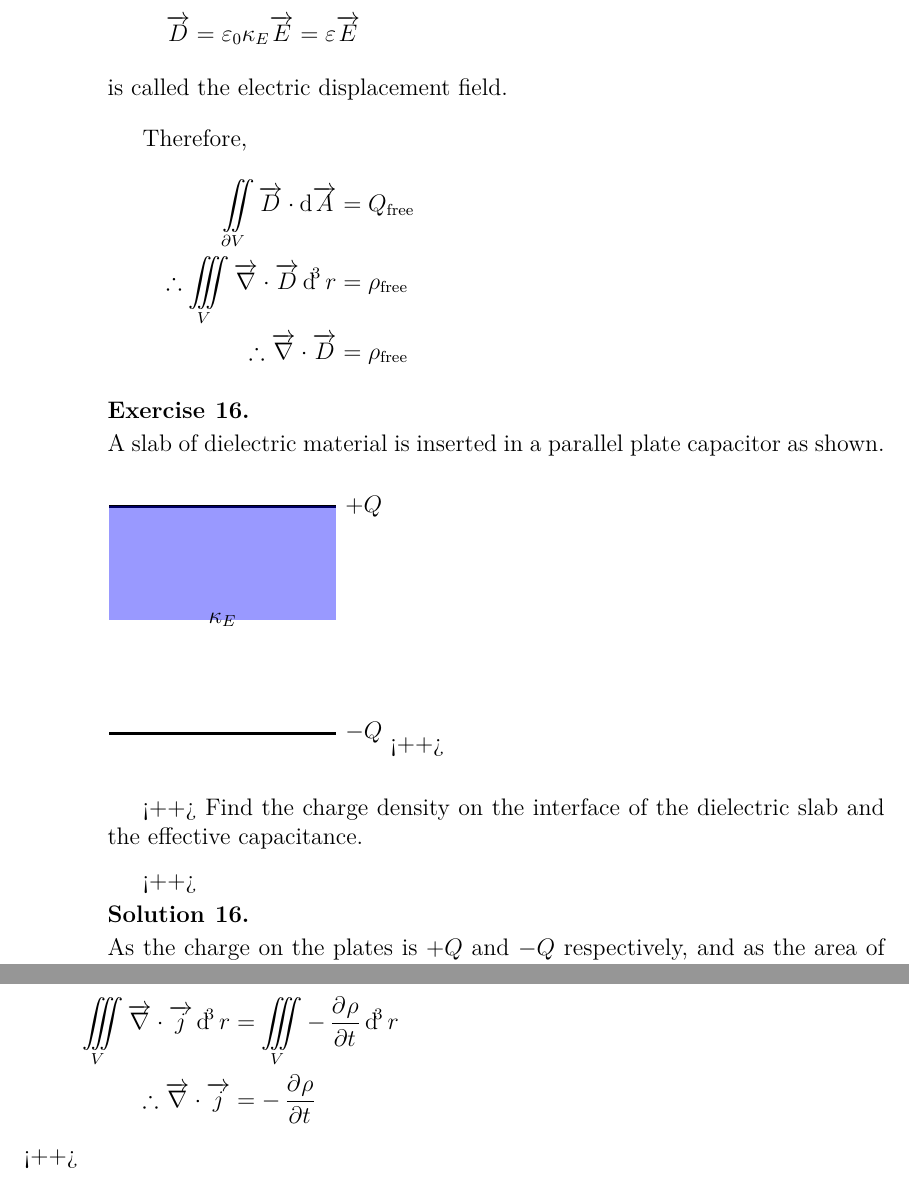
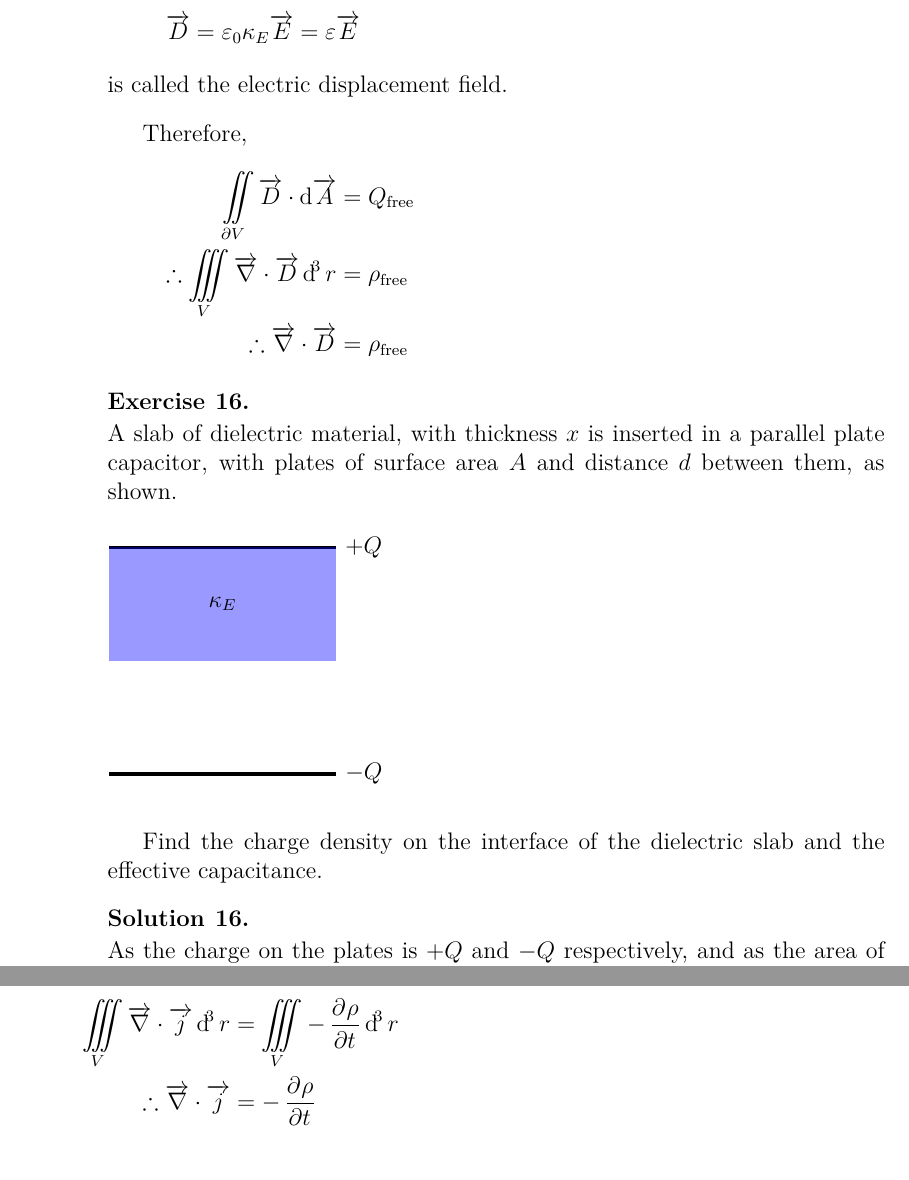
Before and after one commit to aakashjog/Physics-2, a LaTeX document (Notes/Notes.tex): two parts of pages 34 and 37 of 37, joined at a grey line, cut so that both start at the same text. Compiled offline with pdfLaTeX.

Commit message:
Lecture 6 corrected

```diff
--- a/Notes/Notes.tex
+++ b/Notes/Notes.tex
@@ -1130,7 +1130,7 @@ Therefore,
 \end{align*}
 
 \begin{question}
-	A slab of dielectric material is inserted in a parallel plate capacitor as shown.
+	A slab of dielectric material, with thickness $x$ is inserted in a parallel plate capacitor, with plates of surface area $A$ and distance $d$ between them, as shown.
 	\begin{figure}[H]
 		\begin{tikzpicture}
 			\def\d{4};
@@ -1144,14 +1144,12 @@ Therefore,
 
 			\begin{scope}
 				\fill [blue, opacity = 0.4] (-\l/2,\d) rectangle (\l/2,\d-\x);
-				\node at (0,\d-\x) {$\kappa_E$};
+				\node at (0,\d-\x/2) {$\kappa_E$};
 			\end{scope}
-
-
-		\end{tikzpicture}<++>
-	\end{figure}<++>
+		\end{tikzpicture}
+	\end{figure}
 	Find the charge density on the interface of the dielectric slab and the effective capacitance.
-\end{question}<++>
+\end{question}
 
 \begin{solution}
 	As the charge on the plates is $+Q$ and $-Q$ respectively, and as the area of the plates is $A$,
@@ -1213,6 +1211,6 @@ Therefore,
 	\intertext{Therefore, by the divergence theorem,}
 	\iiint\limits_{V} \overrightarrow{\nabla} \cdot \overrightarrow{j} \dif^3 r           & = \iiint\limits_{V} -\dpd{\rho}{t} \dif^3 r \\
 	\therefore \overrightarrow{\nabla} \cdot \overrightarrow{j}                           & = -\dpd{\rho}{t}
-\end{align*}<++>
+\end{align*}
 
 \end{document}
```
Also changed, not shown: Notes/Notes.pdf.
